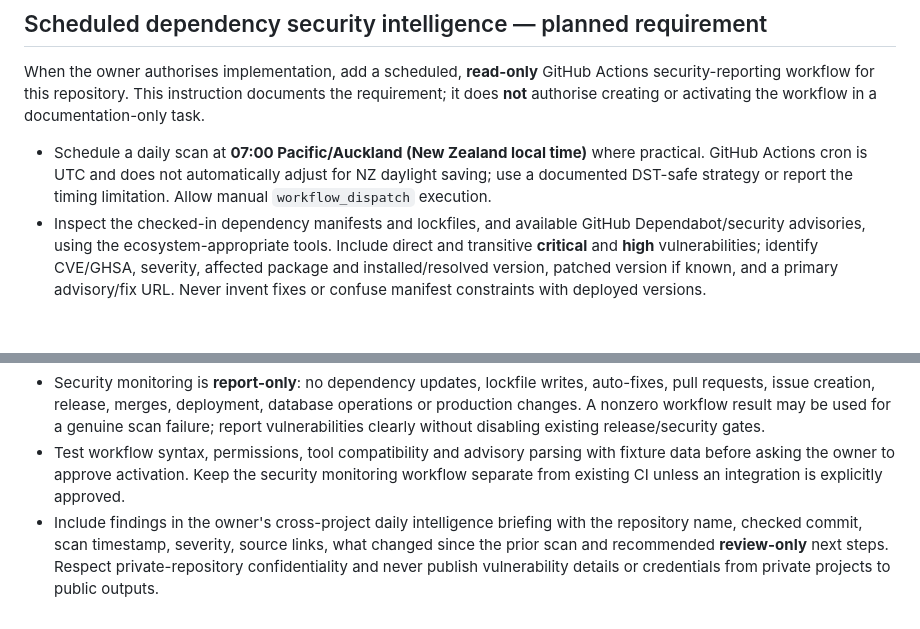
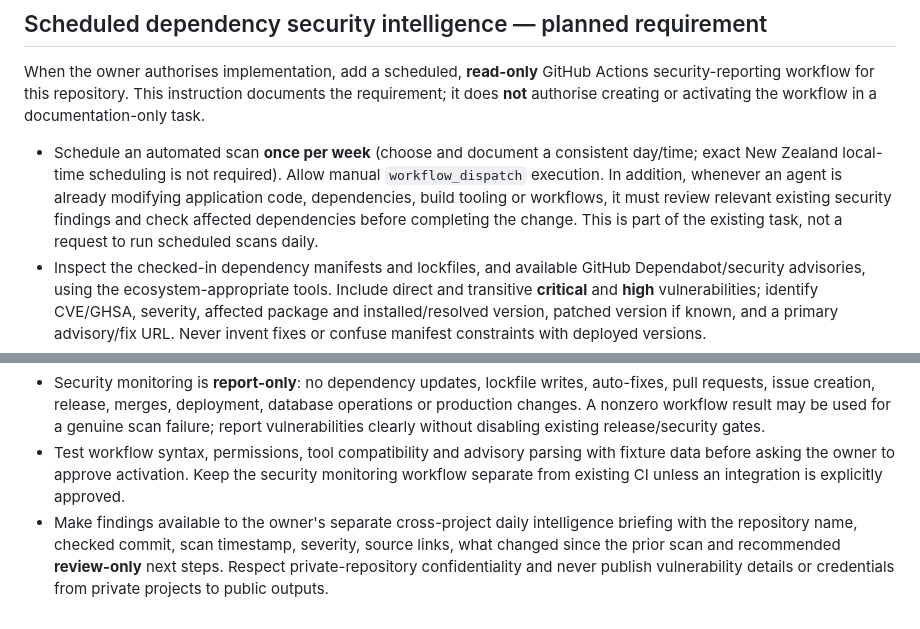
Before and after one commit to smo82-dev/filta, a Markdown page: AGENTS.md, 2 parts joined by grey strips. Drawn GitHub-style; blank space fills up the shorter version.

Commit message:
docs: use weekly scans and task-time security checks

```diff
--- a/AGENTS.md
+++ b/AGENTS.md
@@ -8,10 +8,10 @@ Repository code, current pull requests, existing project instructions and owner-
 
 When the owner authorises implementation, add a scheduled, **read-only** GitHub Actions security-reporting workflow for this repository. This instruction documents the requirement; it does **not** authorise creating or activating the workflow in a documentation-only task.
 
-- Schedule a daily scan at **07:00 Pacific/Auckland (New Zealand local time)** where practical. GitHub Actions cron is UTC and does not automatically adjust for NZ daylight saving; use a documented DST-safe strategy or report the timing limitation. Allow manual `workflow_dispatch` execution.
+- Schedule an automated scan **once per week** (choose and document a consistent day/time; exact New Zealand local-time scheduling is not required). Allow manual `workflow_dispatch` execution. In addition, whenever an agent is already modifying application code, dependencies, build tooling or workflows, it must review relevant existing security findings and check affected dependencies before completing the change. This is part of the existing task, not a request to run scheduled scans daily.
 - Inspect the checked-in dependency manifests and lockfiles, and available GitHub Dependabot/security advisories, using the ecosystem-appropriate tools. Include direct and transitive **critical** and **high** vulnerabilities; identify CVE/GHSA, severity, affected package and installed/resolved version, patched version if known, and a primary advisory/fix URL. Never invent fixes or confuse manifest constraints with deployed versions.
 - Emit a concise GitHub Actions job summary and dated, machine-readable report artefact. Distinguish newly reported advisories from previously seen issues, and explicitly flag incomplete scans, inaccessible alerts, missing locks or tools, and audit failures. Deduplicate rather than creating a new GitHub issue for every daily run.
 - Use only the minimum permissions needed to inspect repository content and alerts (prefer `contents: read` and `vulnerability-alerts: read` where supported). Set all unrelated permissions to `none`. Never use write permissions, tokens with unnecessary scopes, repository secrets, production credentials or external services merely for reporting. If alerts are inaccessible, document the limitation; do not escalate permissions silently.
 - Security monitoring is **report-only**: no dependency updates, lockfile writes, auto-fixes, pull requests, issue creation, release, merges, deployment, database operations or production changes. A nonzero workflow result may be used for a genuine scan failure; report vulnerabilities clearly without disabling existing release/security gates.
 - Test workflow syntax, permissions, tool compatibility and advisory parsing with fixture data before asking the owner to approve activation. Keep the security monitoring workflow separate from existing CI unless an integration is explicitly approved.
-- Include findings in the owner's cross-project daily intelligence briefing with the repository name, checked commit, scan timestamp, severity, source links, what changed since the prior scan and recommended **review-only** next steps. Respect private-repository confidentiality and never publish vulnerability details or credentials from private projects to public outputs.
+- Make findings available to the owner's separate cross-project daily intelligence briefing with the repository name, checked commit, scan timestamp, severity, source links, what changed since the prior scan and recommended **review-only** next steps. Respect private-repository confidentiality and never publish vulnerability details or credentials from private projects to public outputs.
```
